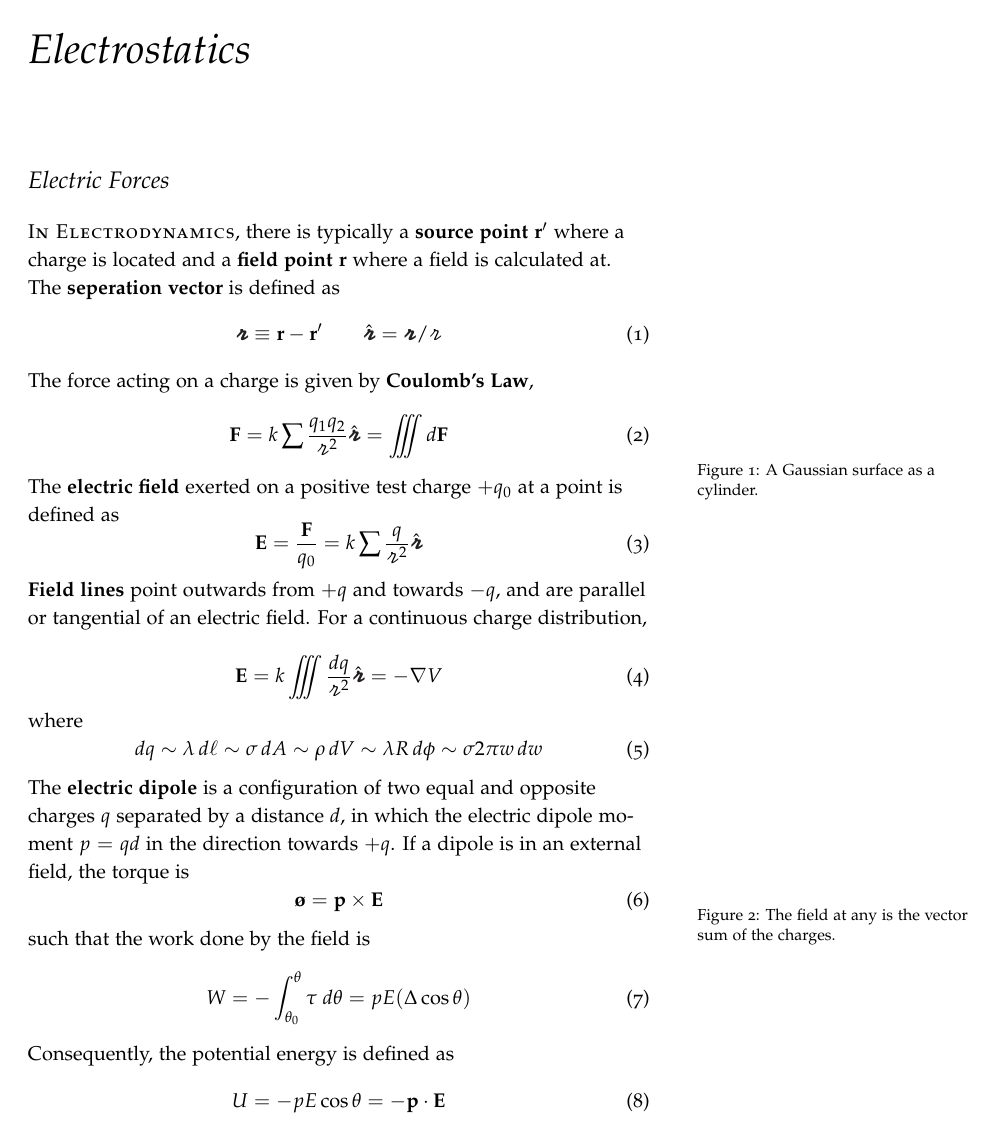
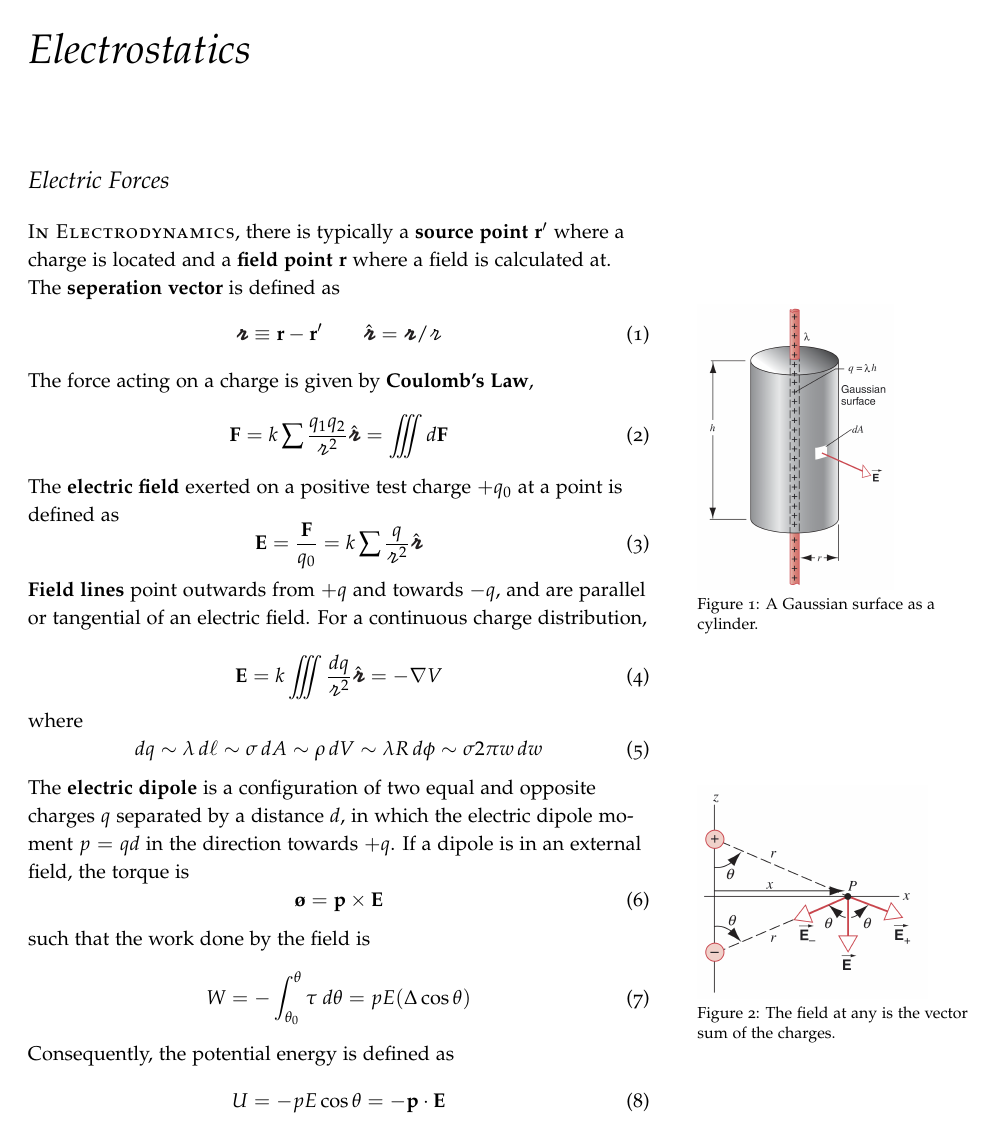
Before and after one commit to richardrobinson0924/textbook-supplements, a LaTeX book (Electromagnetism/main.tex): page 5 of 7. The pictures show the PDF file Electromagnetism/main.pdf that the author committed with the source.

Commit message:
Fixed images path

```diff
--- a/Electromagnetism/main.tex
+++ b/Electromagnetism/main.tex
@@ -7,7 +7,7 @@
 \usepackage{setspace}
 \usepackage{graphicx}
 \usepackage{calc}
-\graphicspath{ {./images/} }
+\graphicspath{ {../images/} }
 
 \renewcommand{\b}{\mathbf}
 \newcommand{\h}[1]{\mathbf{\hat{#1}}}
```
Also changed, not shown: Electromagnetism/main.pdf.
